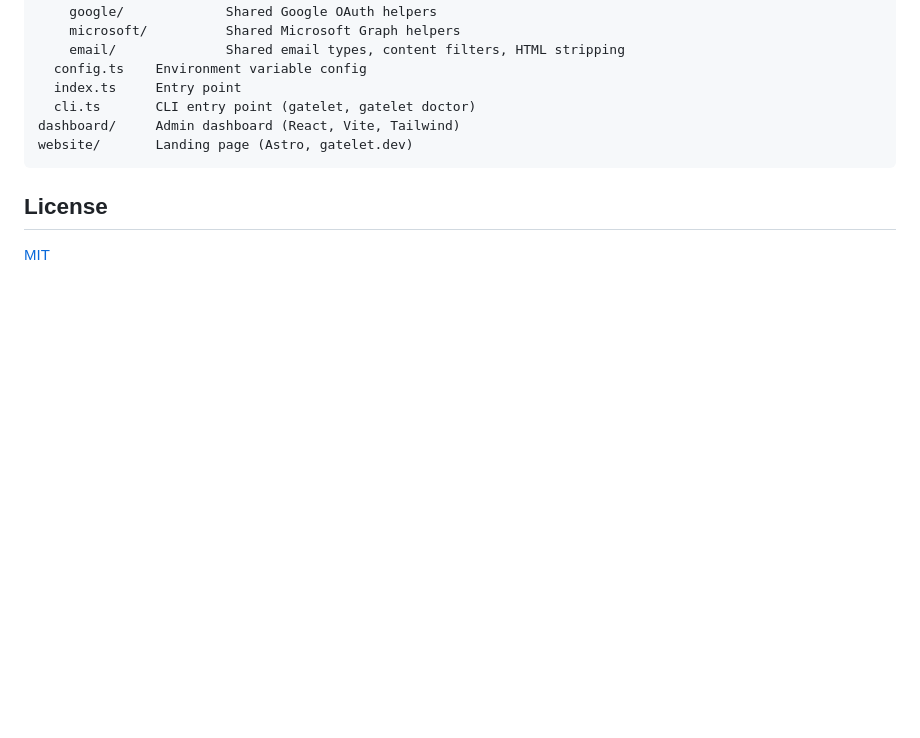
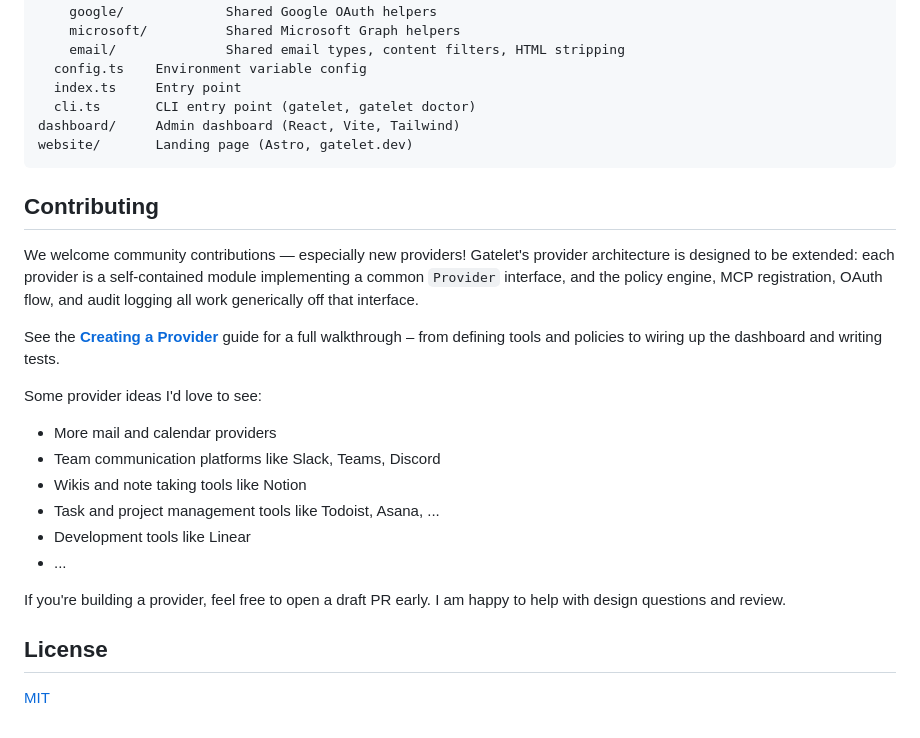
Before and after one commit to hannesill/Gatelet, a Markdown page: README.md, the part around the change. GitHub-like rendering; blank space fills up the shorter version.

Commit message:
Add contributing section to README
Encourage community contributions, especially new providers.
List provider ideas and link to the creating-a-provider guide.

````diff
--- a/README.md
+++ b/README.md
@@ -363,6 +363,23 @@ dashboard/     Admin dashboard (React, Vite, Tailwind)
 website/       Landing page (Astro, gatelet.dev)
 ```
 
+## Contributing
+
+We welcome community contributions — especially new providers! Gatelet's provider architecture is designed to be extended: each provider is a self-contained module implementing a common `Provider` interface, and the policy engine, MCP registration, OAuth flow, and audit logging all work generically off that interface.
+
+See the **[Creating a Provider](https://gatelet.dev/reference/creating-a-provider/)** guide for a full walkthrough – from defining tools and policies to wiring up the dashboard and writing tests.
+
+Some provider ideas I'd love to see:
+
+- More mail and calendar providers
+- Team communication platforms like Slack, Teams, Discord
+- Wikis and note taking tools like Notion
+- Task and project management tools like Todoist, Asana, ...
+- Development tools like Linear
+- ...
+
+If you're building a provider, feel free to open a draft PR early. I am happy to help with design questions and review.
+
 ## License
 
 [MIT](LICENSE)
````
